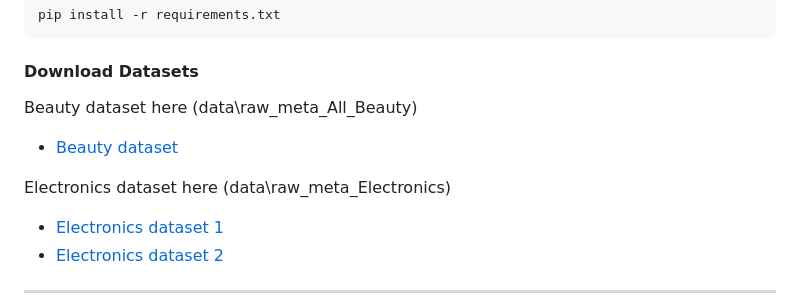
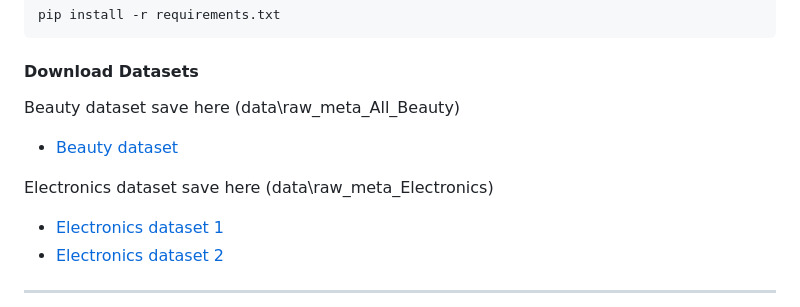
Before and after one commit to Haseeb2510/RAG-based-AI-Shopping-Assistant, a Markdown page: README.md, the part around the change. Rendered like a GitHub page.

````diff
--- a/README.md
+++ b/README.md
@@ -310,10 +310,10 @@ LLM output example:
 pip install -r requirements.txt
 ```
 #### Download Datasets
-Beauty dataset here (data\raw_meta_All_Beauty)
+Beauty dataset save here (data\raw_meta_All_Beauty)
 * [Beauty dataset](https://huggingface.co/datasets/McAuley-Lab/Amazon-Reviews-2023/blob/main/raw_meta_All_Beauty/full-00000-of-00001.parquet)
 
-Electronics dataset here (data\raw_meta_Electronics)
+Electronics dataset save here (data\raw_meta_Electronics)
 * [Electronics dataset 1](https://huggingface.co/datasets/McAuley-Lab/Amazon-Reviews-2023/blob/main/raw_meta_Electronics/full-00000-of-00010.parquet)
 * [Electronics dataset 2](https://huggingface.co/datasets/McAuley-Lab/Amazon-Reviews-2023/blob/main/raw_meta_Electronics/full-00001-of-00010.parquet)
 
````
